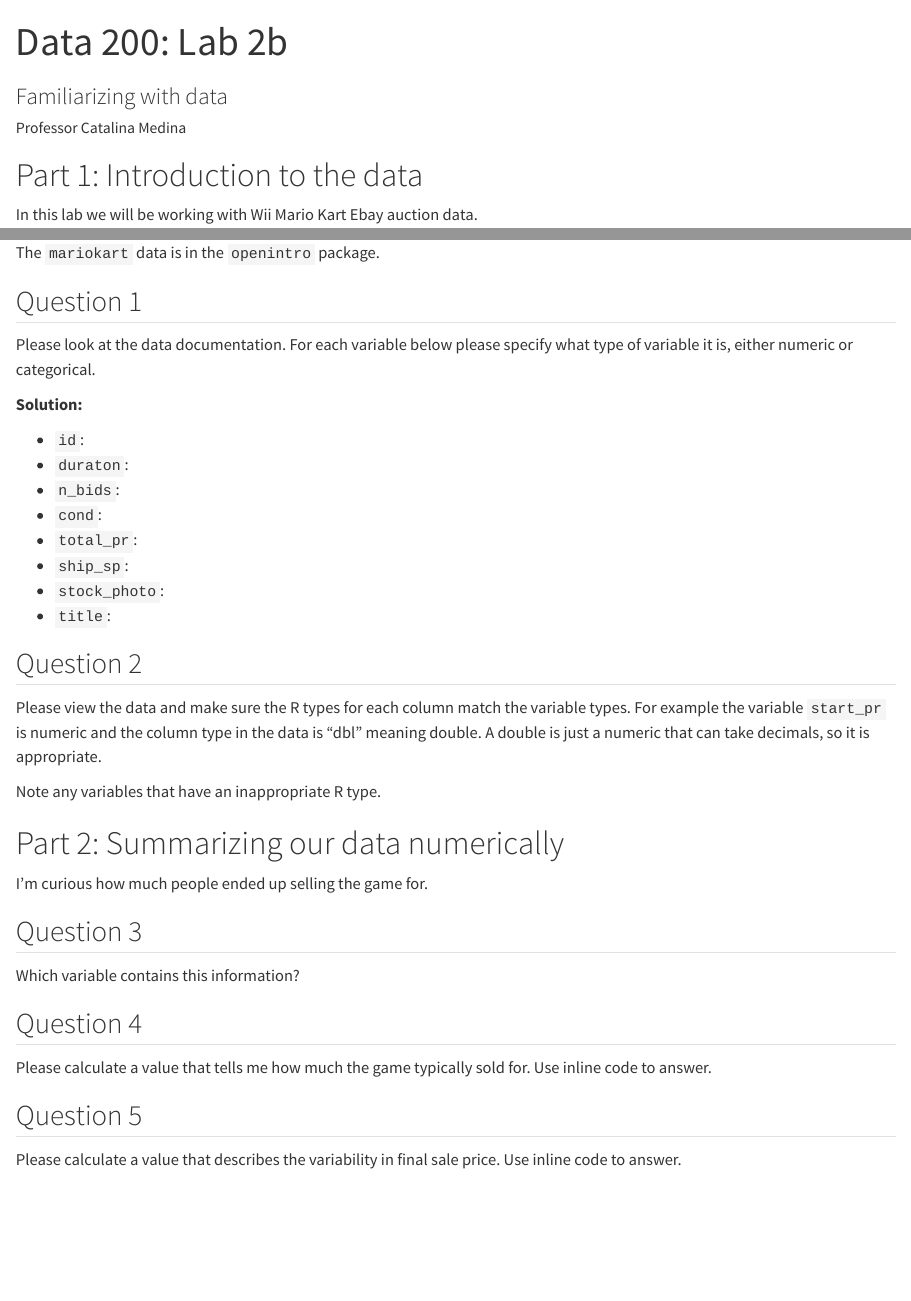
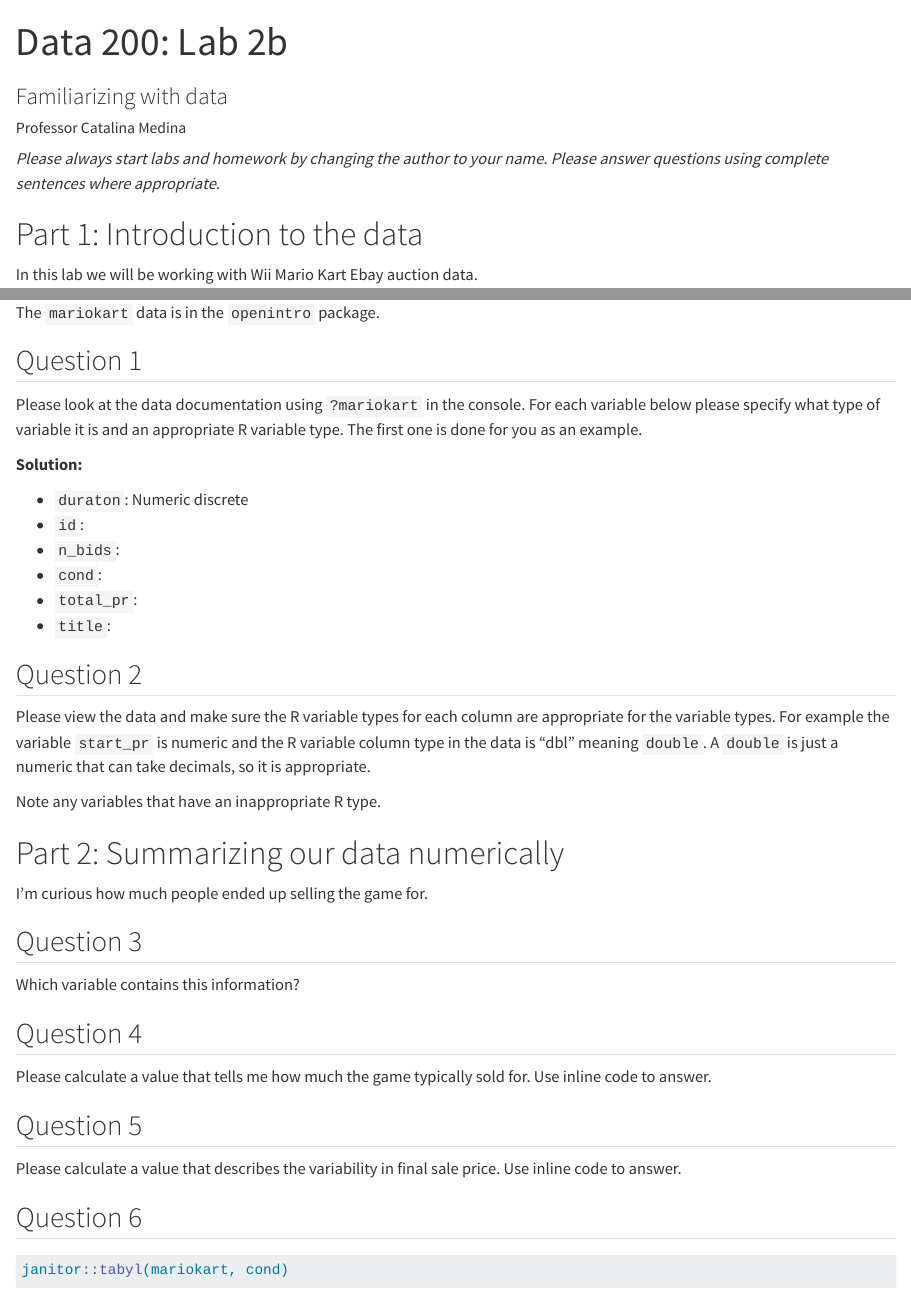
Before and after one commit to csuci-data200/lectures, a Quarto document (week-02/lab-02b.qmd): the page in a window 1100 px wide, from its top, and a second part further down, joined at a grey line. Rendered offline with R 4.5, knitr and Pandoc in place of Quarto, with nearby package versions; some code elsewhere in the file could not run offline.

Commit message:
Finalized lab 2

```diff
--- a/week-02/lab-02b.qmd
+++ b/week-02/lab-02b.qmd
@@ -4,6 +4,8 @@ subtitle: "Familiarizing with data"
 author: "Professor Catalina Medina"
 format: html
 ---
+
+*Please always start labs and homework by changing the author to your name. Please answer questions using complete sentences where appropriate.*
 
 # Part 1: Introduction to the data
 
@@ -20,24 +22,22 @@ The `mariokart` data is in the `openintro` package.
 
 ## Question 1
 
-Please look at the data documentation.
-For each variable below please specify what type of variable it is, either numeric or categorical.
+Please look at the data documentation using `?mariokart` in the console.
+For each variable below please specify what type of variable it is and an appropriate R variable type. The first one is done for you as an example.
 
 **Solution:**
 
+- `duraton`: Numeric discrete
 - `id`:
-- `duraton`:
 - `n_bids`:
 - `cond`:
 - `total_pr`:
-- `ship_sp`:
-- `stock_photo`:
 - `title`:
 
 
 ## Question 2
 
-Please view the data and make sure the R types for each column match the variable types. For example the variable `start_pr` is numeric and the column type in the data is "dbl" meaning double. A double is just a numeric that can take decimals, so it is appropriate.
+Please view the data and make sure the R variable types for each column are appropriate for the variable types. For example the variable `start_pr` is numeric and the R variable column type in the data is "dbl" meaning `double`. A `double` is just a numeric that can take decimals, so it is appropriate.
 
 Note any variables that have an inappropriate R type.
 
@@ -59,3 +60,6 @@ Please calculate a value that tells me how much the game typically sold for. Use
 ## Question 5
 
 Please calculate a value that describes the variability in final sale price. Use inline code to answer.
+
+
+## Question 6
@@ -61,0 +68 @@ Please calculate a value that describes the variability in final sale price. Use
+janitor::tabyl(mariokart, cond)
```
Also changed, not shown: week-02/lab-02b.qmd (6 more changed lines).
